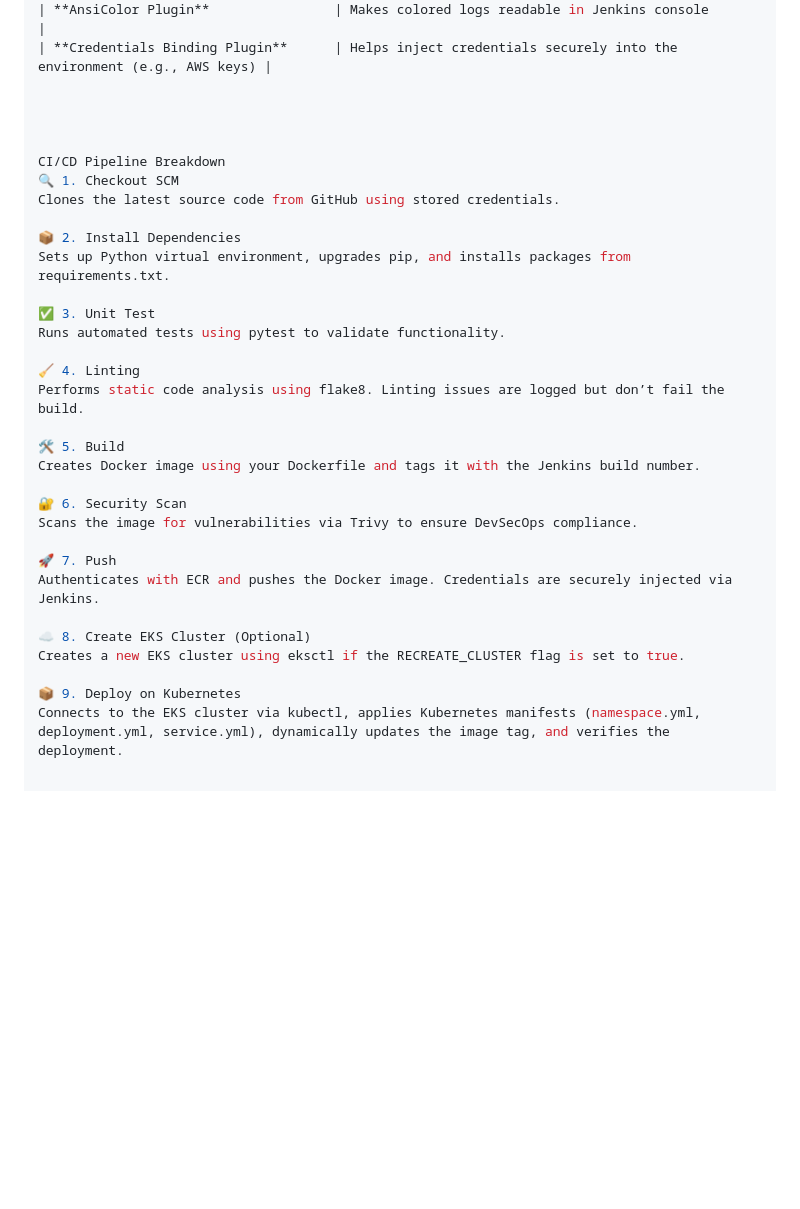
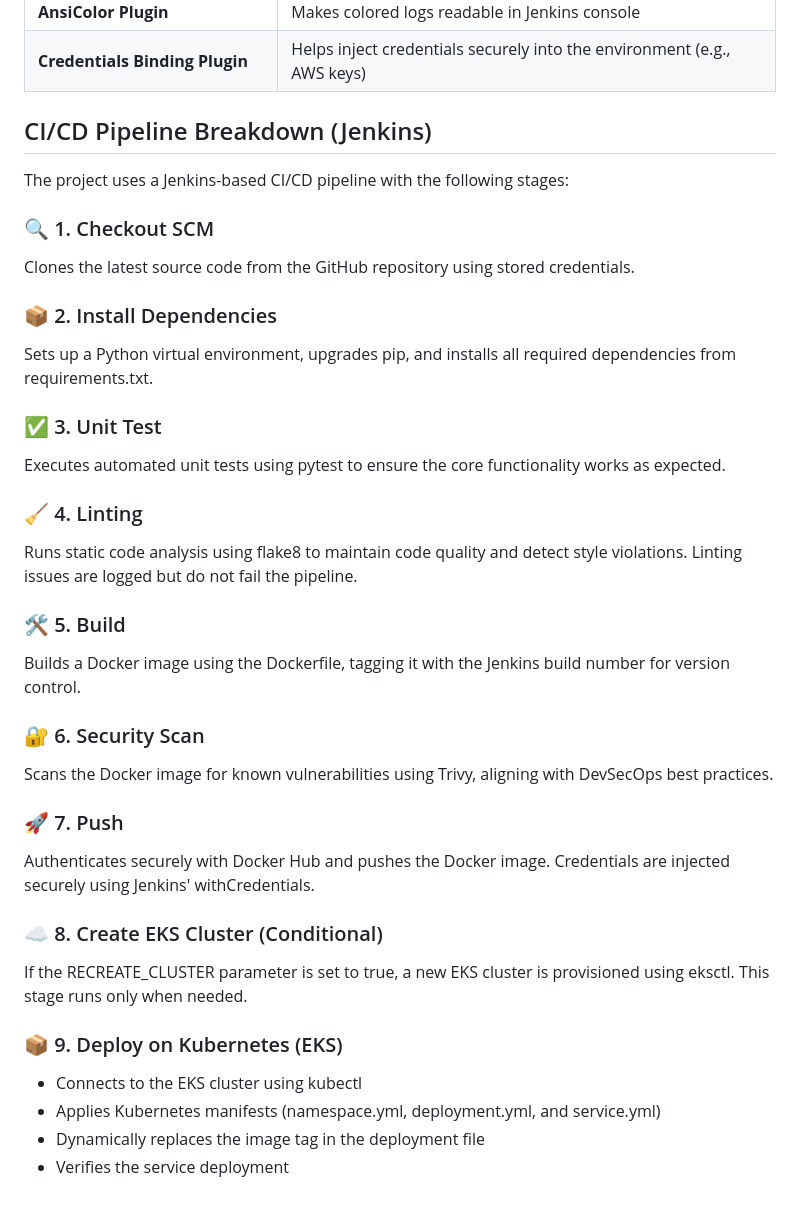
Before and after one commit to Rakshitsen/Better-assessment, a Markdown page: README.md, the part around the change printed below. GitHub-like rendering; blank space fills up the shorter version.

```diff
--- a/README.md
+++ b/README.md
@@ -78,33 +71,45 @@ Jenkins Plugins Used (For CI/CD to AWS EKS)
 | **AnsiColor Plugin**                | Makes colored logs readable in Jenkins console                          |
 | **Credentials Binding Plugin**      | Helps inject credentials securely into the environment (e.g., AWS keys) |
 
+## CI/CD Pipeline Breakdown (Jenkins)
 
+The project uses a Jenkins-based CI/CD pipeline with the following stages:
 
+### 🔍 1. Checkout SCM
 
-CI/CD Pipeline Breakdown
-🔍 1. Checkout SCM
-Clones the latest source code from GitHub using stored credentials.
+Clones the latest source code from the GitHub repository using stored credentials.
 
-📦 2. Install Dependencies
-Sets up Python virtual environment, upgrades pip, and installs packages from requirements.txt.
+### 📦 2. Install Dependencies
 
-✅ 3. Unit Test
-Runs automated tests using pytest to validate functionality.
+Sets up a Python virtual environment, upgrades pip, and installs all required dependencies from requirements.txt.
 
-🧹 4. Linting
-Performs static code analysis using flake8. Linting issues are logged but don’t fail the build.
+### ✅ 3. Unit Test
 
-🛠️ 5. Build
-Creates Docker image using your Dockerfile and tags it with the Jenkins build number.
+Executes automated unit tests using pytest to ensure the core functionality works as expected.
 
-🔐 6. Security Scan
-Scans the image for vulnerabilities via Trivy to ensure DevSecOps compliance.
+### 🧹 4. Linting
 
-🚀 7. Push
-Authenticates with ECR and pushes the Docker image. Credentials are securely injected via Jenkins.
+Runs static code analysis using flake8 to maintain code quality and detect style violations. Linting issues are logged but do not fail the pipeline.
 
-☁️ 8. Create EKS Cluster (Optional)
-Creates a new EKS cluster using eksctl if the RECREATE_CLUSTER flag is set to true.
+### 🛠️ 5. Build
 
-📦 9. Deploy on Kubernetes
-Connects to the EKS cluster via kubectl, applies Kubernetes manifests (namespace.yml, deployment.yml, service.yml), dynamically updates the image tag, and verifies the deployment.
+Builds a Docker image using the Dockerfile, tagging it with the Jenkins build number for version control.
+
+### 🔐 6. Security Scan
+
+Scans the Docker image for known vulnerabilities using Trivy, aligning with DevSecOps best practices.
+
+### 🚀 7. Push
+
+Authenticates securely with Docker Hub and pushes the Docker image. Credentials are injected securely using Jenkins' withCredentials.
+
+### ☁️ 8. Create EKS Cluster (Conditional)
+
+If the RECREATE_CLUSTER parameter is set to true, a new EKS cluster is provisioned using eksctl. This stage runs only when needed.
+
+### 📦 9. Deploy on Kubernetes (EKS)
+
+- Connects to the EKS cluster using kubectl
+- Applies Kubernetes manifests (namespace.yml, deployment.yml, and service.yml)
+- Dynamically replaces the image tag in the deployment file
+- Verifies the service deployment
```
Also changed, not shown: other parts of README.md (+24 -31 lines).
